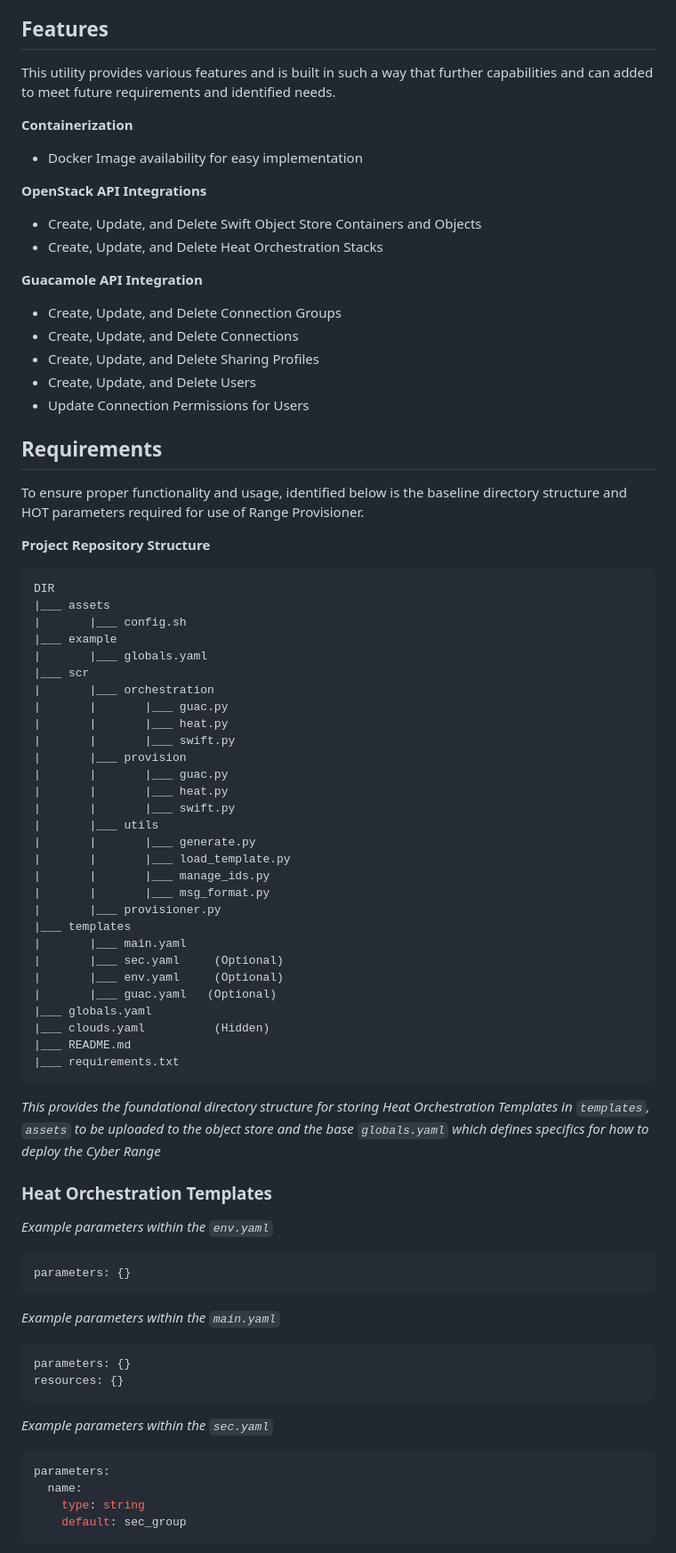
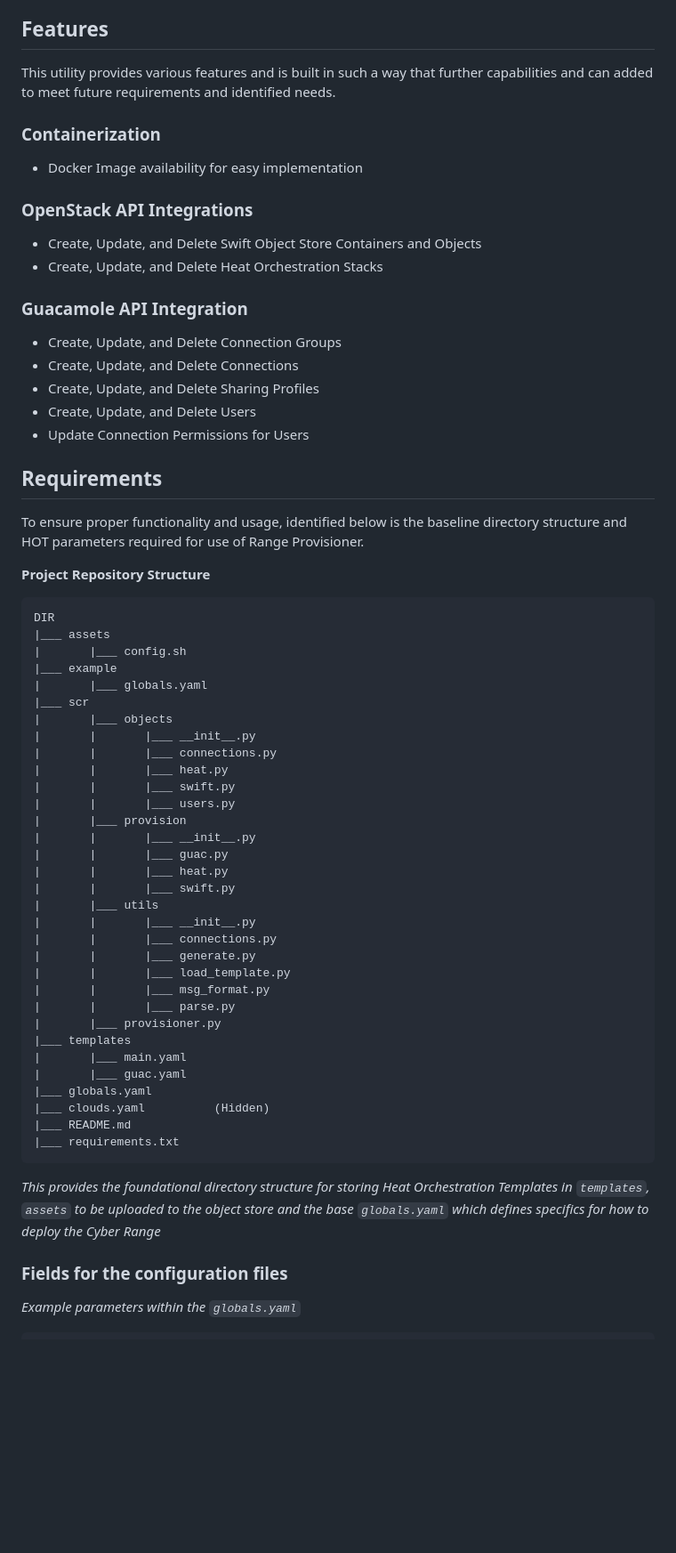
Before and after one commit to gacybercenter/range-provisioner, a Markdown page: README.md, the part around one of its changes. Shown at 89% size. Drawn GitHub-style; blank space fills up the shorter version.

Commit message:
chore: Updated the readme.

````diff
--- a/README.md
+++ b/README.md
@@ -7,18 +7,22 @@ Infrastructure's OpenStack project and Apache Foundation's Guacamole project,
 it can leveraged as a standalone utility.
 
 ## Features
+
 This utility provides various features and is built in such a way that
 further capabilities and can added to meet future requirements and identified
 needs.
 
-**Containerization**
+### Containerization
+
 - Docker Image availability for easy implementation
 
-**OpenStack API Integrations**
+### OpenStack API Integrations
+
 - Create, Update, and Delete Swift Object Store Containers and Objects
 - Create, Update, and Delete Heat Orchestration Stacks
 
-**Guacamole API Integration**
+### Guacamole API Integration
+
 - Create, Update, and Delete Connection Groups
 - Create, Update, and Delete Connections
 - Create, Update, and Delete Sharing Profiles
@@ -26,10 +30,12 @@ needs.
 - Update Connection Permissions for Users
 
 ## Requirements
+
 To ensure proper functionality and usage, identified below is the baseline
 directory structure and HOT parameters required for use of Range Provisioner.
 
 **Project Repository Structure**
+
 ```shell
 DIR
 |___ assets
@@ -37,51 +43,39 @@ DIR
 |___ example
 |       |___ globals.yaml
 |___ scr
-|       |___ orchestration
-|       |       |___ guac.py
+|       |___ objects
+|       |       |___ __init__.py
+|       |       |___ connections.py
 |       |       |___ heat.py
 |       |       |___ swift.py
+|       |       |___ users.py
 |       |___ provision
+|       |       |___ __init__.py
 |       |       |___ guac.py
 |       |       |___ heat.py
 |       |       |___ swift.py
 |       |___ utils
+|       |       |___ __init__.py
+|       |       |___ connections.py
 |       |       |___ generate.py
 |       |       |___ load_template.py
-|       |       |___ manage_ids.py
 |       |       |___ msg_format.py
+|       |       |___ parse.py
 |       |___ provisioner.py
 |___ templates
 |       |___ main.yaml
-|       |___ sec.yaml     (Optional)
-|       |___ env.yaml     (Optional)
-|       |___ guac.yaml   (Optional)
+|       |___ guac.yaml
 |___ globals.yaml
 |___ clouds.yaml          (Hidden)
 |___ README.md
 |___ requirements.txt
 ```
+
 _This provides the foundational directory structure for storing Heat Orchestration
-Templates in `templates`, `assets` to be uploaded to the object store and the base `globals.yaml` which defines specifics for how to deploy the Cyber Range_
+Templates in `templates`, `assets` to be uploaded to the object store and the base
+`globals.yaml` which defines specifics for how to deploy the Cyber Range_
 
-### **Heat Orchestration Templates**
+### Fields for the configuration files
 
-_Example parameters within the `env.yaml`_
-```yaml
-parameters: {}
-```
+_Example parameters within the `globals.yaml`_
 
-_Example parameters within the `main.yaml`_
-```yaml
-parameters: {}
-resources: {}
-```
-
-_Example parameters within the `sec.yaml`_
-```yaml
-parameters:
-  name:
-    type: string
-    default: sec_group
-```
-
````
Also changed, not shown: other parts of README.md (+149 -79 lines).
